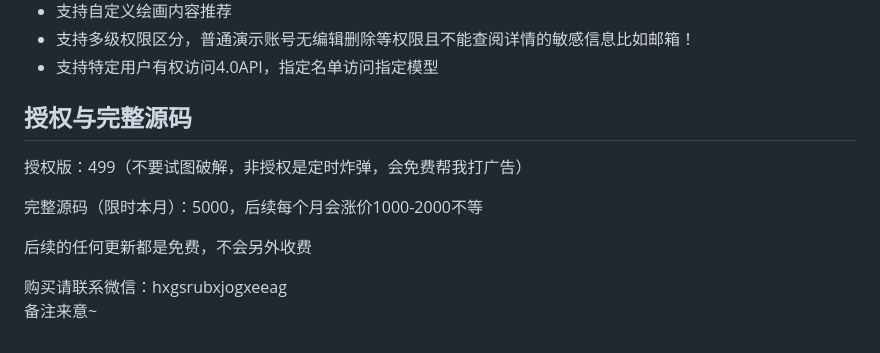
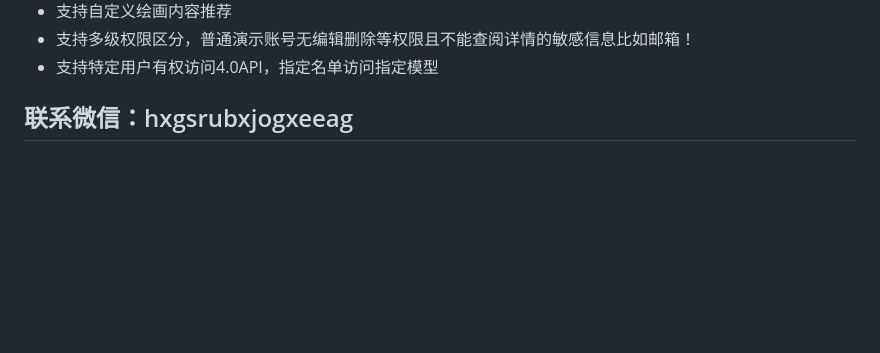
Before and after one commit to tuostudy/chatgpt-plus, a Markdown page: README.md, the part around the change. GitHub-like rendering; blank space fills up the shorter version.

```diff
--- a/README.md
+++ b/README.md
@@ -53,12 +53,4 @@ Midjourney绘画支持
 <li class="task-list-item"><input type="checkbox" id="" disabled="" class="task-list-item-checkbox" checked=""> 支持特定用户有权访问4.0API，指定名单访问指定模型</li>
 </ul>
 
-## 授权与完整源码
-授权版：499（不要试图破解，非授权是定时炸弹，会免费帮我打广告）
-
-完整源码（限时本月）：5000，后续每个月会涨价1000-2000不等
-
-后续的任何更新都是免费，不会另外收费
-
-购买请联系微信：hxgsrubxjogxeeag
-备注来意~
+## 联系微信：hxgsrubxjogxeeag
```
